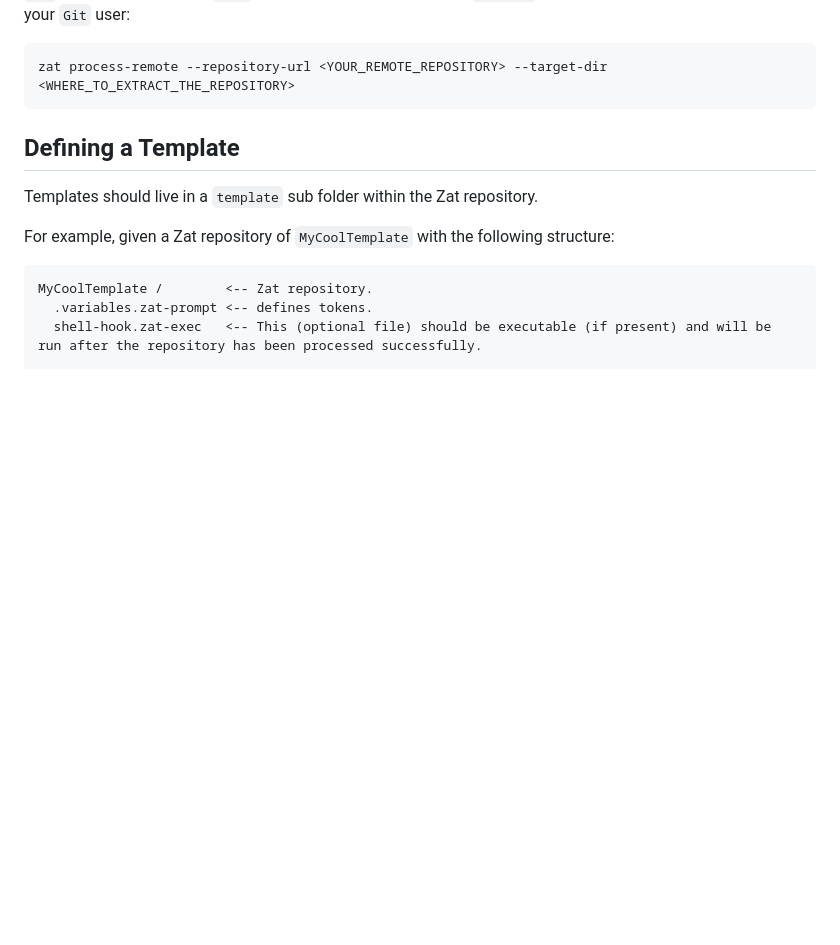
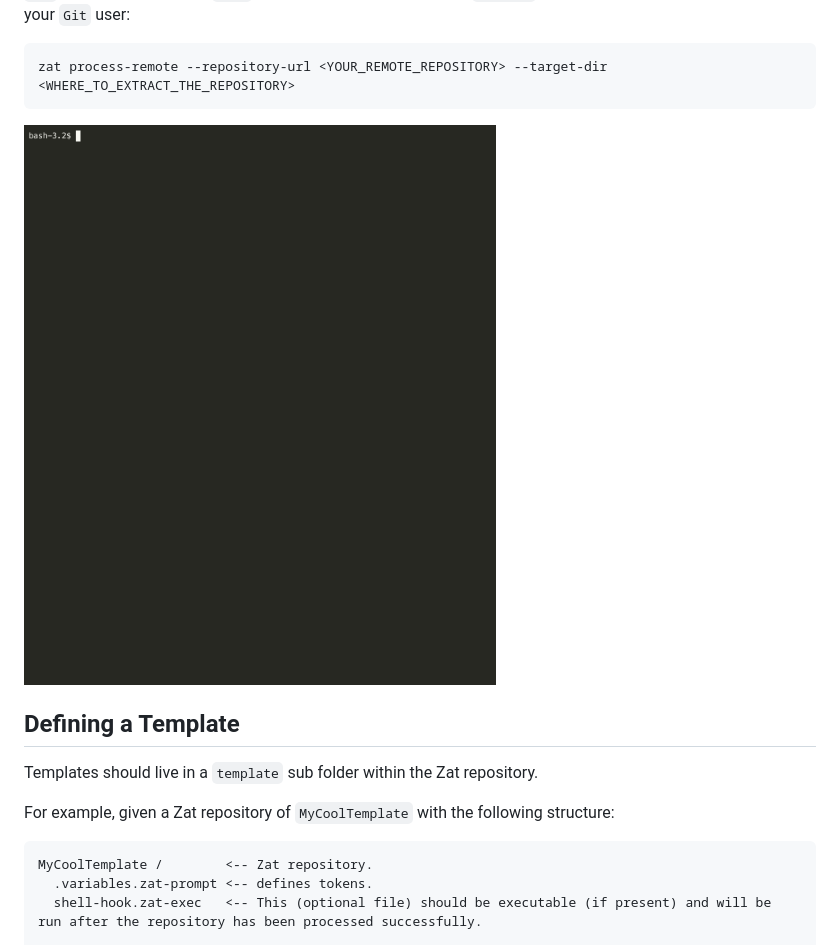
Before and after one commit to ssanj/zat, a Markdown page: README.md, the part around the change printed below. GitHub-like rendering; pictures changed too: docs/images/zat-process-remote.gif (added); blank space fills up the shorter version.

````diff
--- a/README.md
+++ b/README.md
@@ -143,6 +143,8 @@ Remote repositories can be processed by the `process-remote` command. Remote rep
 zat process-remote --repository-url <YOUR_REMOTE_REPOSITORY> --target-dir <WHERE_TO_EXTRACT_THE_REPOSITORY>
 ```
 
+
+![Processing a Remote Project](docs/images/zat-process-remote.gif)
 
 ## Defining a Template
 
````
Also changed, not shown: other parts of README.md (+1 -1 lines).
